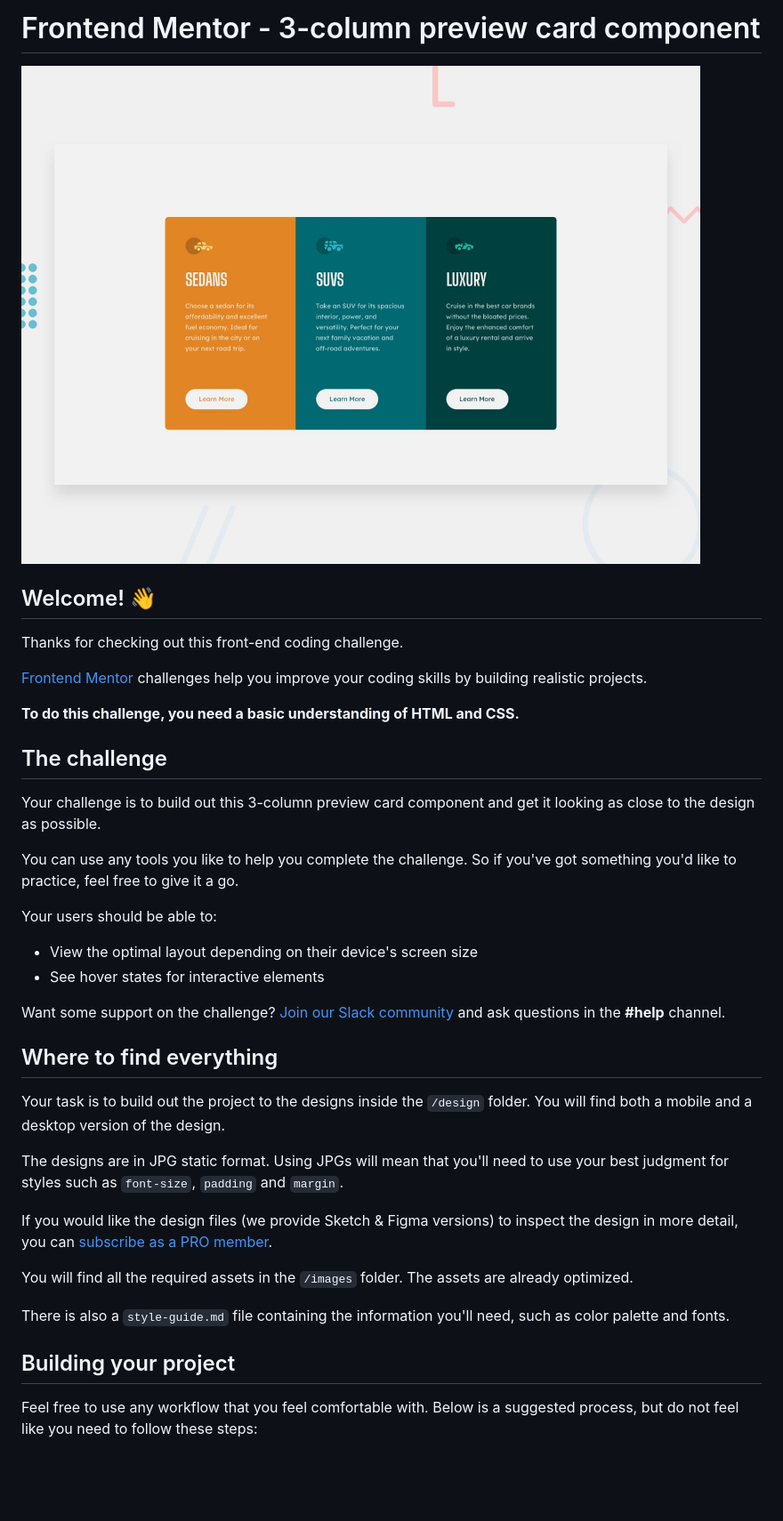
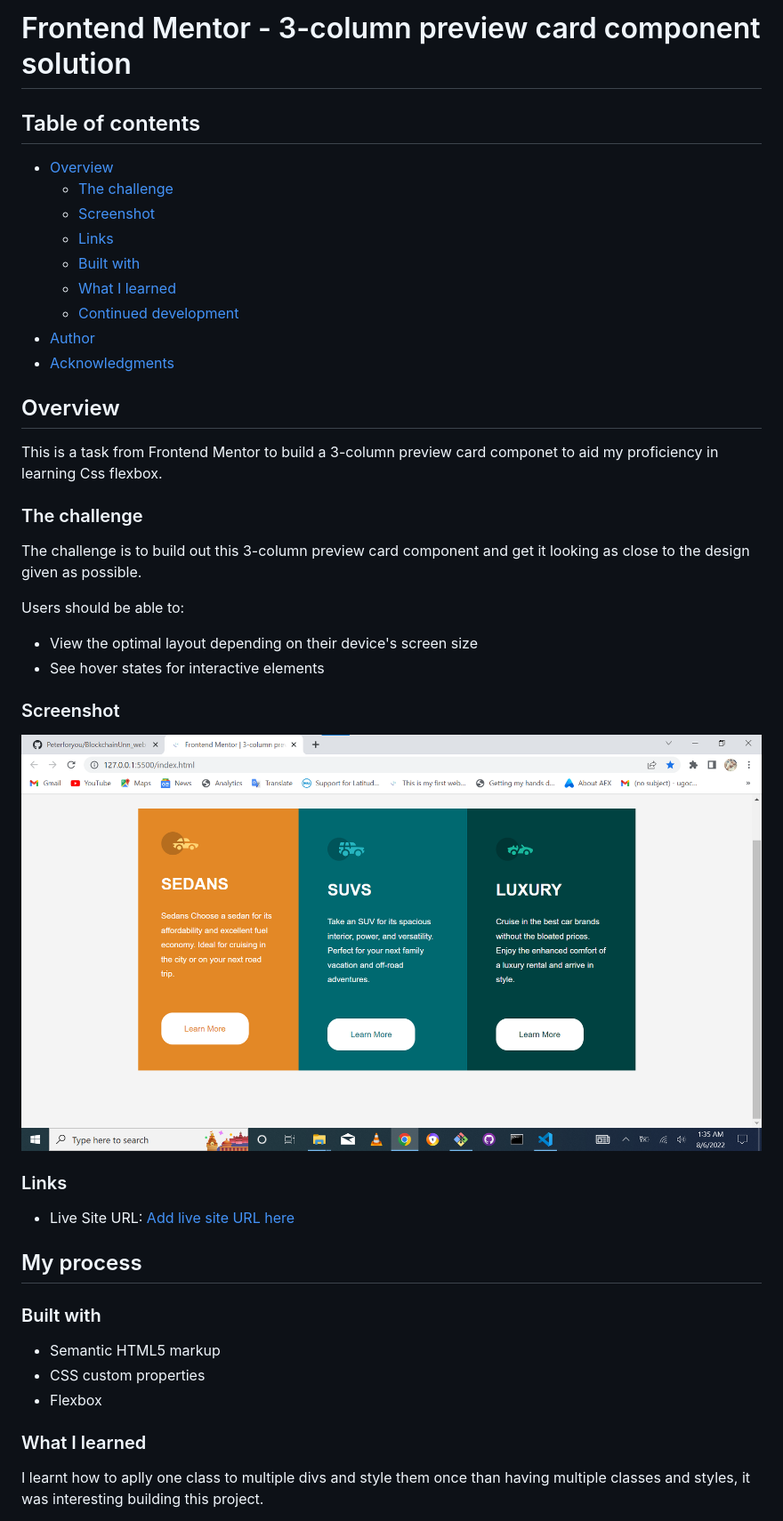
Before and after one commit to Peterforyou/web3bridge-task-1, a Markdown page: README.md, the part around the change printed below. Shown: that part at 89% size. Rendered like a GitHub page; pictures changed too: images/Annotation 2022-08-06 013555.png (added); blank space fills up the shorter version.

```diff
--- a/README.md
+++ b/README.md
@@ -1,41 +1,45 @@
-# Frontend Mentor - 3-column preview card component
+# Frontend Mentor - 3-column preview card component solution
 
-![Design preview for the 3-column preview card component coding challenge](./design/desktop-preview.jpg)
+## Table of contents
 
-## Welcome! 👋
+- [Overview](#overview)
+  - [The challenge](#the-challenge)
+  - [Screenshot](#screenshot)
+  - [Links](#links)
+  - [Built with](#built-with)
+  - [What I learned](#what-i-learned)
+  - [Continued development](#continued-development)
+- [Author](#author)
+- [Acknowledgments](#acknowledgments)
 
-Thanks for checking out this front-end coding challenge.
 
-[Frontend Mentor](https://www.frontendmentor.io) challenges help you improve your coding skills by building realistic projects.
+## Overview
+This is a task from Frontend Mentor to build a 3-column preview card componet to aid my proficiency in learning Css flexbox.
 
-**To do this challenge, you need a basic understanding of HTML and CSS.**
+### The challenge
+The challenge is to build out this 3-column preview card component and get it looking as close to the design given as possible.
 
-## The challenge
-
-Your challenge is to build out this 3-column preview card component and get it looking as close to the design as possible.
-
-You can use any tools you like to help you complete the challenge. So if you've got something you'd like to practice, feel free to give it a go.
-
-Your users should be able to:
-
+Users should be able to:
 - View the optimal layout depending on their device's screen size
 - See hover states for interactive elements
 
-Want some support on the challenge? [Join our Slack community](https://www.frontendmentor.io/slack) and ask questions in the **#help** channel.
+### Screenshot
 
-## Where to find everything
+![](./images/Annotation%202022-08-06%20013555.png)
 
-Your task is to build out the project to the designs inside the `/design` folder. You will find both a mobile and a desktop version of the design.
+### Links
 
-The designs are in JPG static format. Using JPGs will mean that you'll need to use your best judgment for styles such as `font-size`, `padding` and `margin`.
+- Live Site URL: [Add live site URL here](https://lucent-puppy-5fa3a9.netlify.app/)
 
-If you would like the design files (we provide Sketch & Figma versions) to inspect the design in more detail, you can [subscribe as a PRO member](https://www.frontendmentor.io/pro).
+## My process
 
-You will find all the required assets in the `/images` folder. The assets are already optimized.
+### Built with
 
-There is also a `style-guide.md` file containing the information you'll need, such as color palette and fonts.
+- Semantic HTML5 markup
+- CSS custom properties
+- Flexbox
 
-## Building your project
+### What I learned
 
-Feel free to use any workflow that you feel comfortable with. Below is a suggested process, but do not feel like you need to follow these steps:
+I learnt how to aplly one class to multiple divs and style them once than having multiple classes and styles, it was interesting building this project.
 
```
Also changed, not shown: other parts of README.md (+18 -44 lines), README-template.md (deleted, +0 -111 lines).
